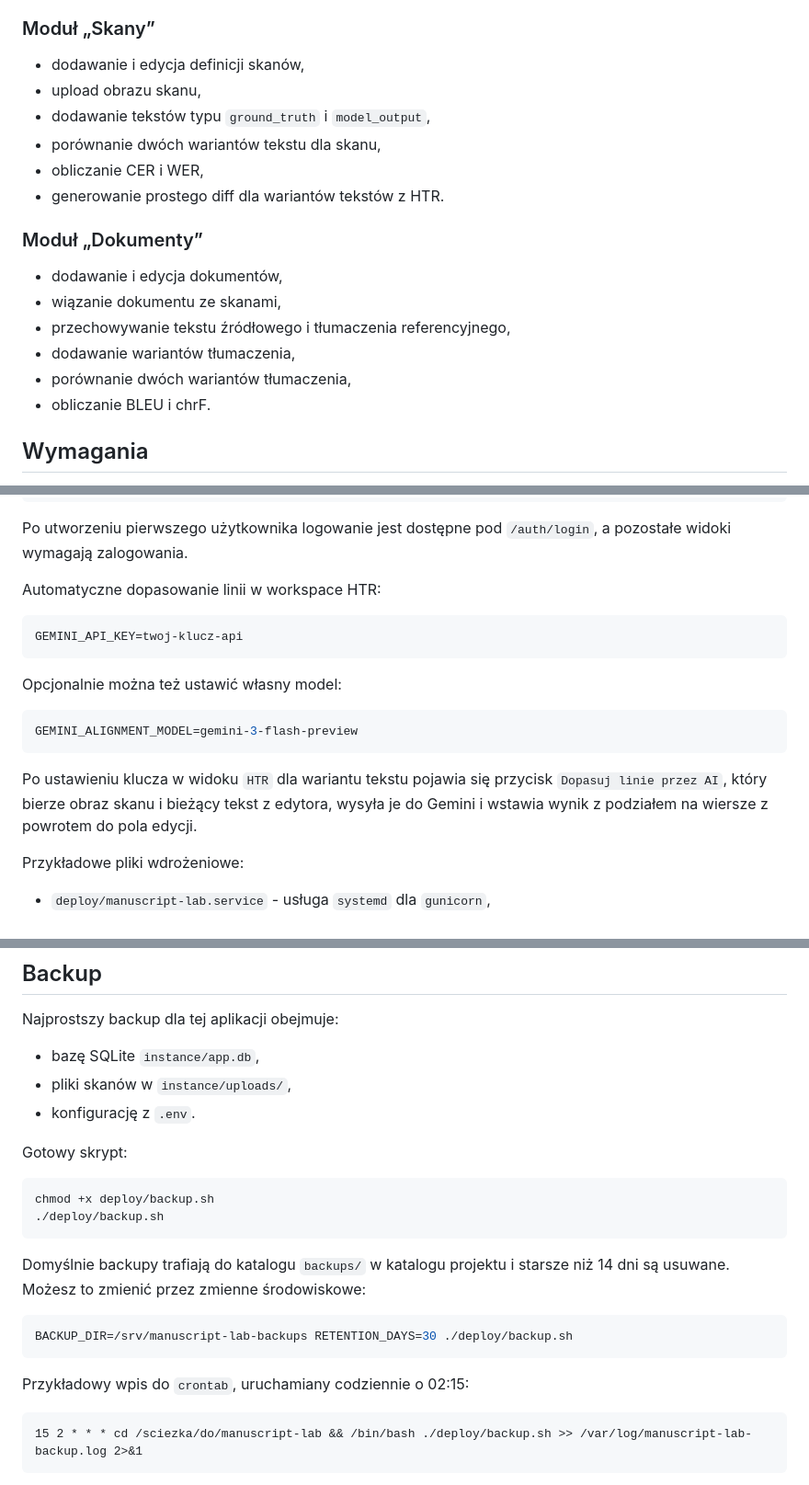
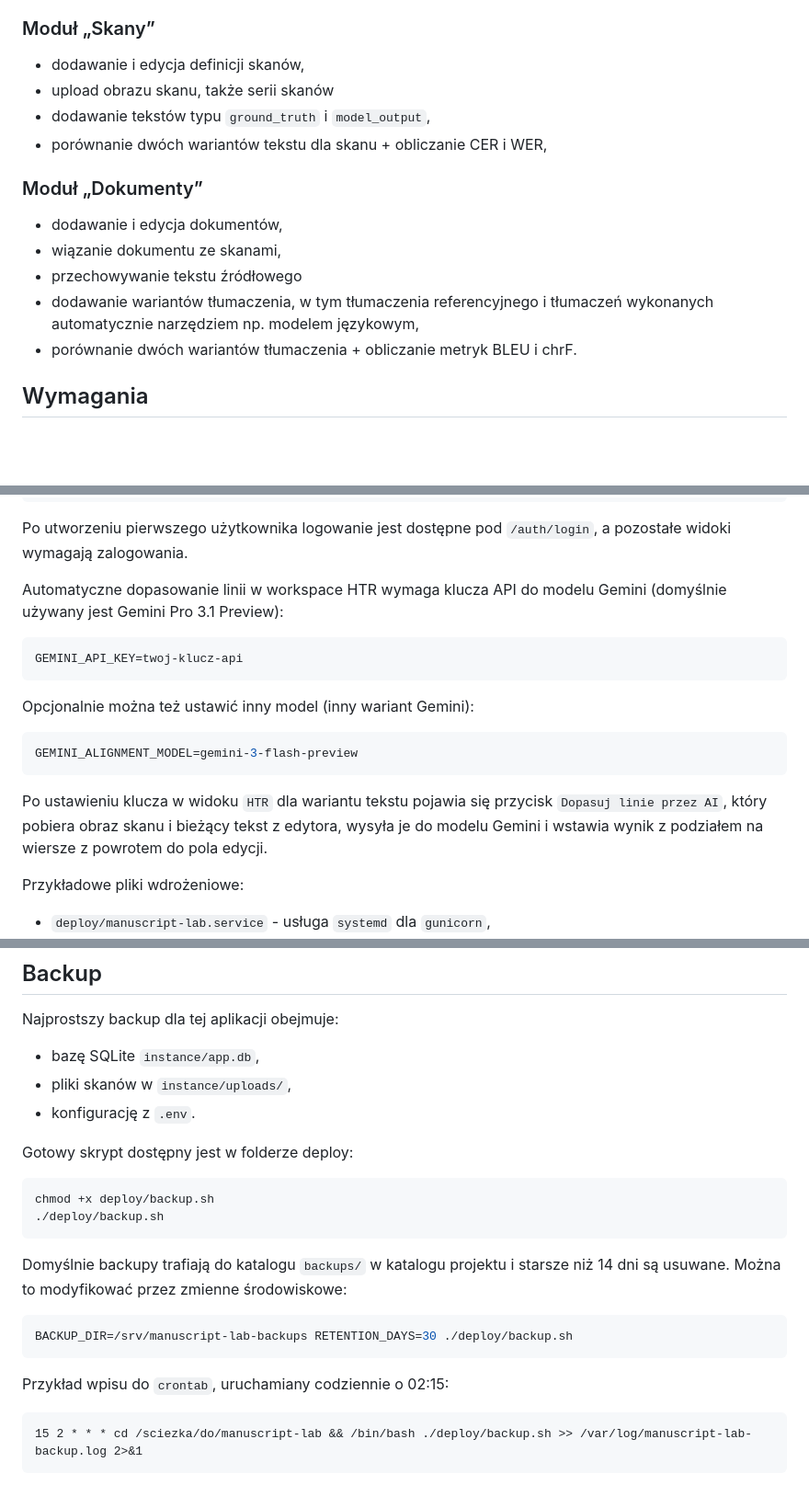
Before and after one commit to pjaskulski/manuscript-lab, a Markdown page: README.md, 3 parts joined by grey strips. Shown at 92% size. Drawn GitHub-style; blank space fills up the shorter version.

Commit message:
poprawki w dokumentacji

````diff
--- a/README.md
+++ b/README.md
@@ -4,19 +4,16 @@ Prototyp aplikacji do pracy ze skanami manuskryptów (HTR) oraz tłumaczeniem do
 
 ### Moduł „Skany”
 - dodawanie i edycja definicji skanów,
-- upload obrazu skanu,
+- upload obrazu skanu, także serii skanów
 - dodawanie tekstów typu `ground_truth` i `model_output`,
-- porównanie dwóch wariantów tekstu dla skanu,
-- obliczanie CER i WER,
-- generowanie prostego diff dla wariantów tekstów z HTR.
+- porównanie dwóch wariantów tekstu dla skanu + obliczanie CER i WER,
 
 ### Moduł „Dokumenty”
 - dodawanie i edycja dokumentów,
 - wiązanie dokumentu ze skanami,
-- przechowywanie tekstu źródłowego i tłumaczenia referencyjnego,
-- dodawanie wariantów tłumaczenia,
-- porównanie dwóch wariantów tłumaczenia,
-- obliczanie BLEU i chrF.
+- przechowywanie tekstu źródłowego
+- dodawanie wariantów tłumaczenia, w tym tłumaczenia referencyjnego i tłumaczeń wykonanych automatycznie narzędziem np. modelem językowym,
+- porównanie dwóch wariantów tłumaczenia + obliczanie metryk BLEU i chrF.
 
 ## Wymagania
 - Python 3.11+
@@ -106,19 +103,19 @@ flask --app run.py create-user
 
 Po utworzeniu pierwszego użytkownika logowanie jest dostępne pod `/auth/login`, a pozostałe widoki wymagają zalogowania.
 
-Automatyczne dopasowanie linii w workspace HTR:
+Automatyczne dopasowanie linii w workspace HTR wymaga klucza API do modelu Gemini (domyślnie używany jest Gemini Pro 3.1 Preview):
 
 ```bash
 GEMINI_API_KEY=twoj-klucz-api
 ```
 
-Opcjonalnie można też ustawić własny model:
+Opcjonalnie można też ustawić inny model (inny wariant Gemini):
 
 ```bash
 GEMINI_ALIGNMENT_MODEL=gemini-3-flash-preview
 ```
 
-Po ustawieniu klucza w widoku `HTR` dla wariantu tekstu pojawia się przycisk `Dopasuj linie przez AI`, który bierze obraz skanu i bieżący tekst z edytora, wysyła je do Gemini i wstawia wynik z podziałem na wiersze z powrotem do pola edycji.
+Po ustawieniu klucza w widoku `HTR` dla wariantu tekstu pojawia się przycisk `Dopasuj linie przez AI`, który pobiera obraz skanu i bieżący tekst z edytora, wysyła je do modelu Gemini i wstawia wynik z podziałem na wiersze z powrotem do pola edycji.
 
 Przykładowe pliki wdrożeniowe:
 - `deploy/manuscript-lab.service` - usługa `systemd` dla `gunicorn`,
@@ -155,20 +152,20 @@ Najprostszy backup dla tej aplikacji obejmuje:
 - pliki skanów w `instance/uploads/`,
 - konfigurację z `.env`.
 
-Gotowy skrypt:
+Gotowy skrypt dostępny jest w folderze deploy:
 
 ```bash
 chmod +x deploy/backup.sh
 ./deploy/backup.sh
 ```
 
-Domyślnie backupy trafiają do katalogu `backups/` w katalogu projektu i starsze niż 14 dni są usuwane. Możesz to zmienić przez zmienne środowiskowe:
+Domyślnie backupy trafiają do katalogu `backups/` w katalogu projektu i starsze niż 14 dni są usuwane. Można to modyfikować przez zmienne środowiskowe:
 
 ```bash
 BACKUP_DIR=/srv/manuscript-lab-backups RETENTION_DAYS=30 ./deploy/backup.sh
 ```
 
-Przykładowy wpis do `crontab`, uruchamiany codziennie o 02:15:
+Przykład wpisu do `crontab`, uruchamiany codziennie o 02:15:
 
 ```cron
 15 2 * * * cd /sciezka/do/manuscript-lab && /bin/bash ./deploy/backup.sh >> /var/log/manuscript-lab-backup.log 2>&1
````
Also changed, not shown: other parts of README.md (+1 -1 lines).
